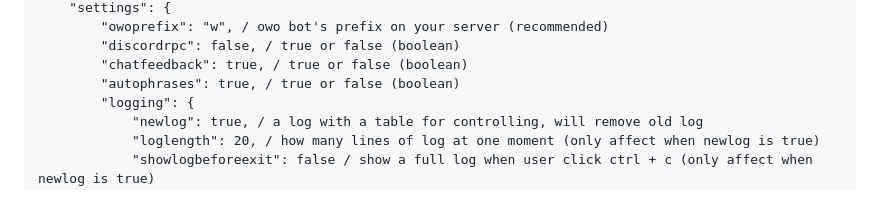
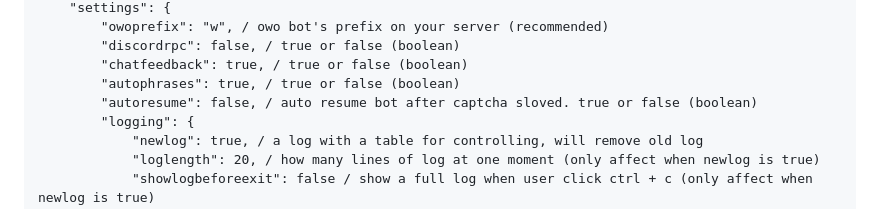
Before and after one commit to Mid0aria/owofarmbot_stable, a Markdown page: README.md, the part around the change. GitHub-like rendering.

```diff
--- a/README.md
+++ b/README.md
@@ -172,6 +172,7 @@ To get auth key, join the Discord server [here](https://discord.gg/WzYXVbXt6C),
         "discordrpc": false, / true or false (boolean)
         "chatfeedback": true, / true or false (boolean)
         "autophrases": true, / true or false (boolean)
+        "autoresume": false, / auto resume bot after captcha sloved. true or false (boolean)
         "logging": {
             "newlog": true, / a log with a table for controlling, will remove old log
             "loglength": 20, / how many lines of log at one moment (only affect when newlog is true)
```
